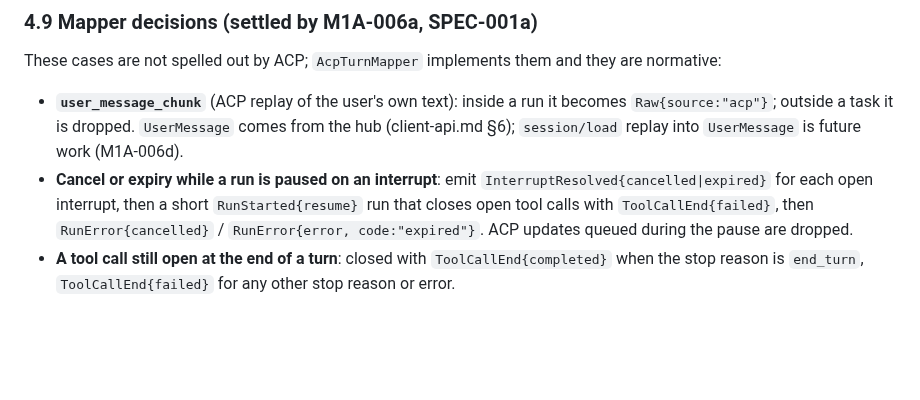
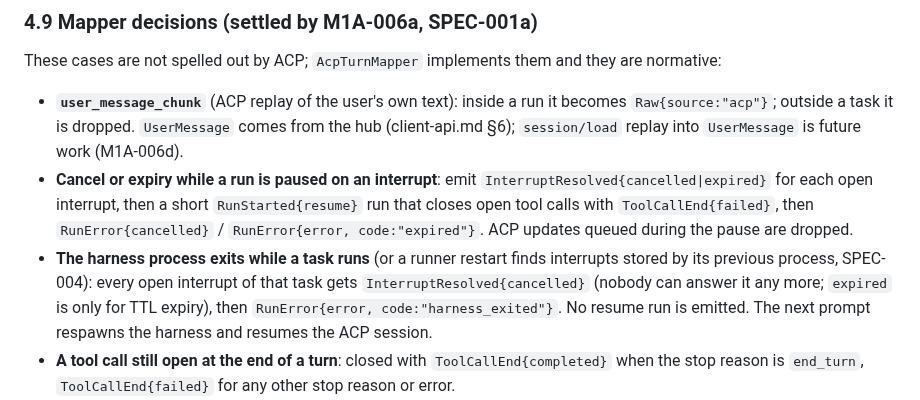
Before and after one commit to howlerops/sprite-machine, a Markdown page: docs/specs/turn-event.md, the part around the change. GitHub-like rendering; blank space fills up the shorter version.

Commit message:
spec: SPEC-004 harness-exit interrupt ending and MCP server source
Co-Authored-By: Claude Opus 5.5 <noreply@anthropic.com>
Claude-Session: https://claude.ai/code/session_01H83n2p4Uztv5v4b5SSpXse

```diff
--- a/docs/specs/turn-event.md
+++ b/docs/specs/turn-event.md
@@ -273,6 +273,11 @@ These cases are not spelled out by ACP; `AcpTurnMapper` implements them and they
   `RunStarted{resume}` run that closes open tool calls with `ToolCallEnd{failed}`, then
   `RunError{cancelled}` / `RunError{error, code:"expired"}`. ACP updates queued during the pause
   are dropped.
+- **The harness process exits while a task runs** (or a runner restart finds interrupts stored
+  by its previous process, SPEC-004): every open interrupt of that task gets
+  `InterruptResolved{cancelled}` (nobody can answer it any more; `expired` is only for TTL
+  expiry), then `RunError{error, code:"harness_exited"}`. No resume run is emitted. The next
+  prompt respawns the harness and resumes the ACP session.
 - **A tool call still open at the end of a turn**: closed with `ToolCallEnd{completed}` when the
   stop reason is `end_turn`, `ToolCallEnd{failed}` for any other stop reason or error.
 - **`session_info_update`**: only the title maps (`StateDelta{thread}` on `/title`). The hub owns
```
Also changed, not shown: docs/specs/tunnel.md (+5 -0 lines).
